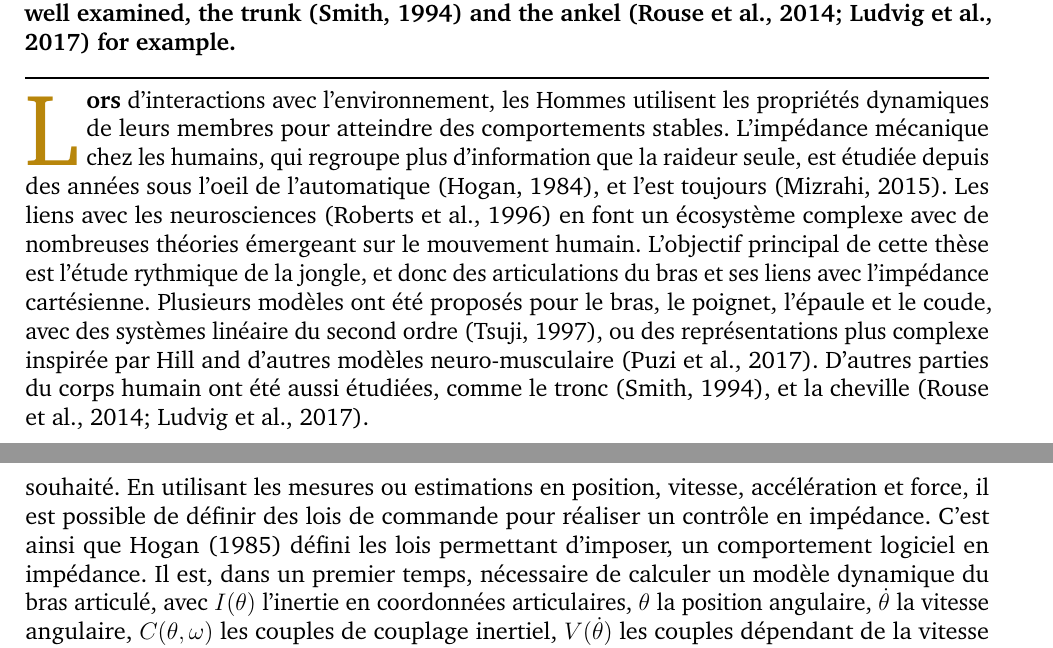
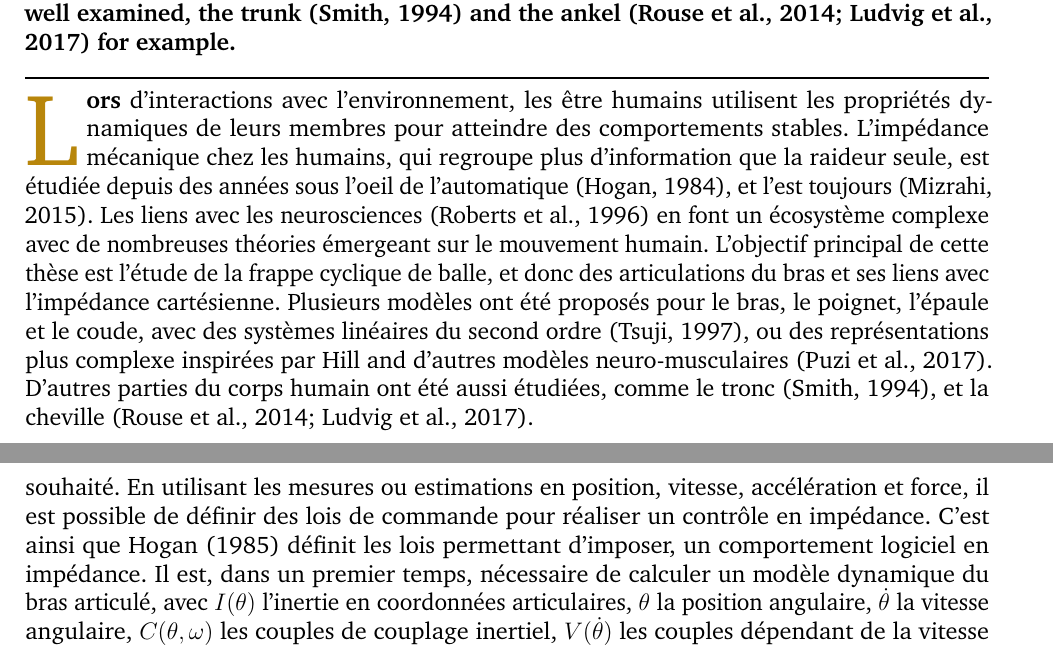
Before and after one commit to FortinoDiVinci/Thesis_report, a LaTeX document (Impedance/main.tex): two parts of pages 1 and 7 of 13, joined at a grey line, cut so that both start at the same text. The pictures show the PDF file Impedance/main.pdf that the author committed with the source.

Commit message:
Minor correction

```diff
--- a/Impedance/main.tex
+++ b/Impedance/main.tex
@@ -55,13 +55,13 @@
 
 \estheticline
 
-\lettrine{L}{\textbf{ors}} d'interactions avec l'environnement, les Hommes utilisent les propriétés dynamiques de leurs membres pour atteindre des comportements stables. L'impédance mécanique chez les humains, qui regroupe plus d'information que la raideur seule, est étudiée depuis des années sous l'oeil de l'automatique \citep{hogan_adaptive_1984}, et l'est toujours \citep{mizrahi_mechanical_2015}. Les liens avec les neurosciences \citep{roberts_cerebellar_1996} en font un écosystème complexe avec de nombreuses théories émergeant sur le mouvement humain. L'objectif principal de cette thèse est l'étude rythmique de la jongle, et donc des articulations du bras et ses liens avec l'impédance cartésienne. Plusieurs modèles ont été proposés pour le bras, le poignet, l'épaule et le coude, avec des systèmes linéaire du second ordre \citep{tsuji_human_1997}, ou des représentations plus complexe inspirée par Hill and d'autres modèles neuro-musculaire \citep{puzi_mechanical_2017}. D'autres parties du corps humain ont été aussi étudiées, comme le tronc \citep{smith_nonlinear_1994}, et la cheville \citep{rouse_estimation_2014, ludvig_mechanisms_2017}.
+\lettrine{L}{\textbf{ors}} d'interactions avec l'environnement, les être humains utilisent les propriétés dynamiques de leurs membres pour atteindre des comportements stables. L'impédance mécanique chez les humains, qui regroupe plus d'information que la raideur seule, est étudiée depuis des années sous l'oeil de l'automatique \citep{hogan_adaptive_1984}, et l'est toujours \citep{mizrahi_mechanical_2015}. Les liens avec les neurosciences \citep{roberts_cerebellar_1996} en font un écosystème complexe avec de nombreuses théories émergeant sur le mouvement humain. L'objectif principal de cette thèse est l'étude de la frappe cyclique de balle, et donc des articulations du bras et ses liens avec l'impédance cartésienne. Plusieurs modèles ont été proposés pour le bras, le poignet, l'épaule et le coude, avec des systèmes linéaires du second ordre \citep{tsuji_human_1997}, ou des représentations plus complexe inspirées par Hill and d'autres modèles neuro-musculaires \citep{puzi_mechanical_2017}. D'autres parties du corps humain ont été aussi étudiées, comme le tronc \citep{smith_nonlinear_1994}, et la cheville \citep{rouse_estimation_2014, ludvig_mechanisms_2017}.
 
 %----------------------------------------------------------------------------------------
 %	ARTICLE CONTENTS
 %----------------------------------------------------------------------------------------
 
-\section{Impédance Humaine}
+\section{Impédance humaine}
 
 \begin{flushright}
 {\color{DarkGoldenrod} \textit{\textbf{Comment les paramètres d'impédance évoluent-ils au cours d'une tâche rythmique pour améliorer les performances lors d'interaction non déterministe avec l'environnement ?}}}
@@ -481,7 +481,7 @@ Pour parvenir à contrôler l'impédance de robots, il est possible d'utiliser d
 
 \subsection{Contrôle logiciel}
 
-Ainsi pour imiter et reproduire le comportement dynamique qu'auraient des composants à paramètres en impédance variables, il est possible de programmer un comportement dynamique souhaité. En utilisant les mesures ou estimations en position, vitesse, accélération et force, il est possible de définir des lois de commande pour réaliser un contrôle en impédance. C'est ainsi que \cite{hogan_impedance_1985} défini les lois permettant d'imposer, un comportement logiciel en impédance. Il est, dans un premier temps, nécessaire de calculer un modèle dynamique du bras articulé, avec $I(\theta)$ l'inertie en coordonnées articulaires, $\theta$ la position angulaire, $\dot{\theta}$ la vitesse angulaire, $C(\theta, \omega)$ les couples de couplage inertiel, $V(\dot{\theta})$ les couples dépendant de la vitesse (frottements), $S(\theta)$ les couples dépendant de la position (poids), et $T_{act}$ et $T_{int}$ les couples des actionneurs et de l'interface respectivement :
+Ainsi pour imiter et reproduire le comportement dynamique qu'auraient des composants à paramètres en impédance variables, il est possible de programmer un comportement dynamique souhaité. En utilisant les mesures ou estimations en position, vitesse, accélération et force, il est possible de définir des lois de commande pour réaliser un contrôle en impédance. C'est ainsi que \cite{hogan_impedance_1985} définit les lois permettant d'imposer, un comportement logiciel en impédance. Il est, dans un premier temps, nécessaire de calculer un modèle dynamique du bras articulé, avec $I(\theta)$ l'inertie en coordonnées articulaires, $\theta$ la position angulaire, $\dot{\theta}$ la vitesse angulaire, $C(\theta, \omega)$ les couples de couplage inertiel, $V(\dot{\theta})$ les couples dépendant de la vitesse (frottements), $S(\theta)$ les couples dépendant de la position (poids), et $T_{act}$ et $T_{int}$ les couples des actionneurs et de l'interface respectivement :
 
 \begin{equation}
 	I(\theta)\frac{d\dot{\theta}}{dt} + C(\theta, \dot{\theta}) + V(\dot{\theta}) + S(\theta) = T_{act} + T_{int}
```
Also changed, not shown: Impedance/main.pdf, Impedance/main.tex (8 more changed lines).
